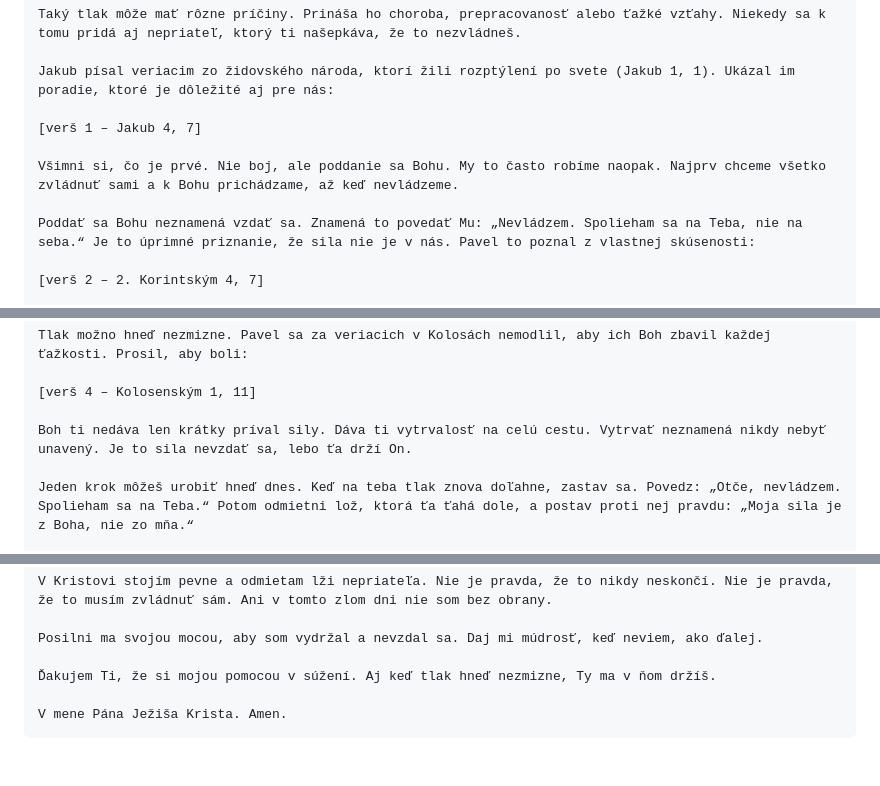
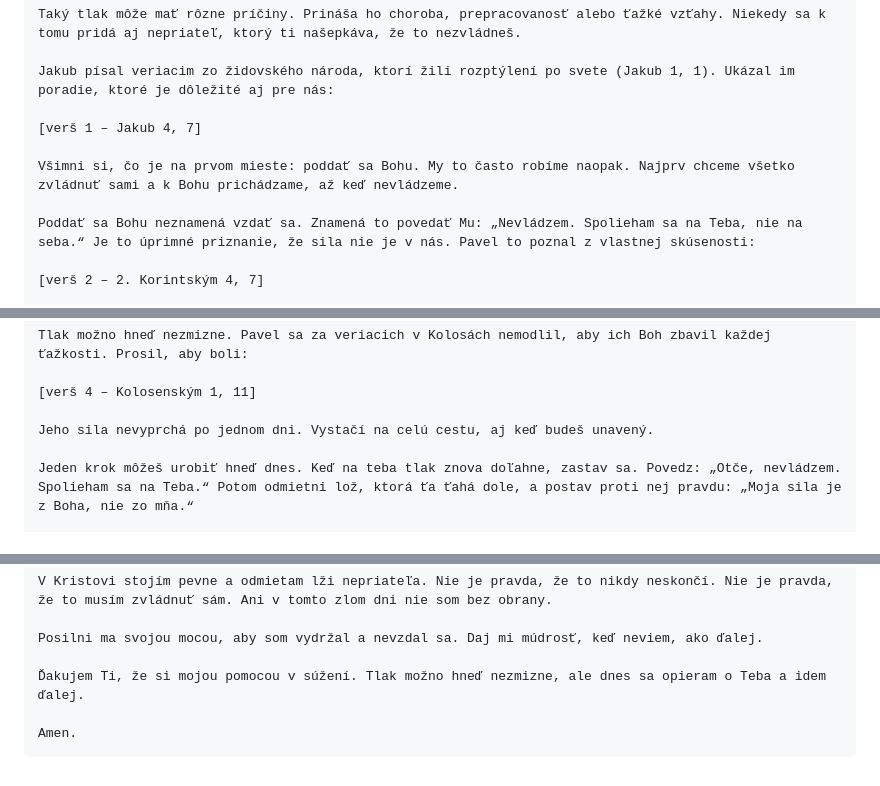
Before and after one commit to mino-matislav/den-zachrany, a Markdown page: docs/SCHVALENE-PRIHOVORY.md, 3 parts joined by grey strips. GitHub-like rendering.

Commit message:
SCHVALENE-PRIHOVORY: kap. 6 upravy A, B a zaver modlitby
Co-Authored-By: Claude Opus 5.5 <noreply@anthropic.com>
Claude-Session: https://claude.ai/code/session_01EhA5uSBnQBJYn3gJsVomkf

````diff
--- a/docs/SCHVALENE-PRIHOVORY.md
+++ b/docs/SCHVALENE-PRIHOVORY.md
@@ -233,7 +233,7 @@ Jakub písal veriacim zo židovského národa, ktorí žili rozptýlení po svet
 
 [verš 1 – Jakub 4, 7]
 
-Všimni si, čo je prvé. Nie boj, ale poddanie sa Bohu. My to často robíme naopak. Najprv chceme všetko zvládnuť sami a k Bohu prichádzame, až keď nevládzeme.
+Všimni si, čo je na prvom mieste: poddať sa Bohu. My to často robíme naopak. Najprv chceme všetko zvládnuť sami a k Bohu prichádzame, až keď nevládzeme.
 
 Poddať sa Bohu neznamená vzdať sa. Znamená to povedať Mu: „Nevládzem. Spolieham sa na Teba, nie na seba.“ Je to úprimné priznanie, že sila nie je v nás. Pavel to poznal z vlastnej skúsenosti:
 
@@ -253,7 +253,7 @@ Tlak možno hneď nezmizne. Pavel sa za veriacich v Kolosách nemodlil, aby ich
 
 [verš 4 – Kolosenským 1, 11]
 
-Boh ti nedáva len krátky príval sily. Dáva ti vytrvalosť na celú cestu. Vytrvať neznamená nikdy nebyť unavený. Je to sila nevzdať sa, lebo ťa drží On.
+Jeho sila nevyprchá po jednom dni. Vystačí na celú cestu, aj keď budeš unavený.
 
 Jeden krok môžeš urobiť hneď dnes. Keď na teba tlak znova doľahne, zastav sa. Povedz: „Otče, nevládzem. Spolieham sa na Teba.“ Potom odmietni lož, ktorá ťa ťahá dole, a postav proti nej pravdu: „Moja sila je z Boha, nie zo mňa.“
 
@@ -274,7 +274,7 @@ V Kristovi stojím pevne a odmietam lži nepriateľa. Nie je pravda, že to nikd
 
 Posilni ma svojou mocou, aby som vydržal a nevzdal sa. Daj mi múdrosť, keď neviem, ako ďalej.
 
-Ďakujem Ti, že si mojou pomocou v súžení. Aj keď tlak hneď nezmizne, Ty ma v ňom držíš.
+Ďakujem Ti, že si mojou pomocou v súžení. Tlak možno hneď nezmizne, ale dnes sa opieram o Teba a idem ďalej.
 
-V mene Pána Ježiša Krista. Amen.
+Amen.
 ```
````
